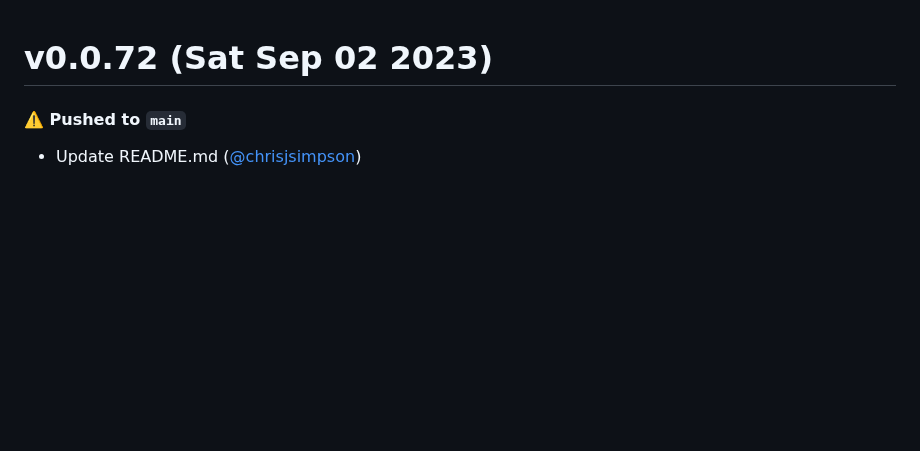
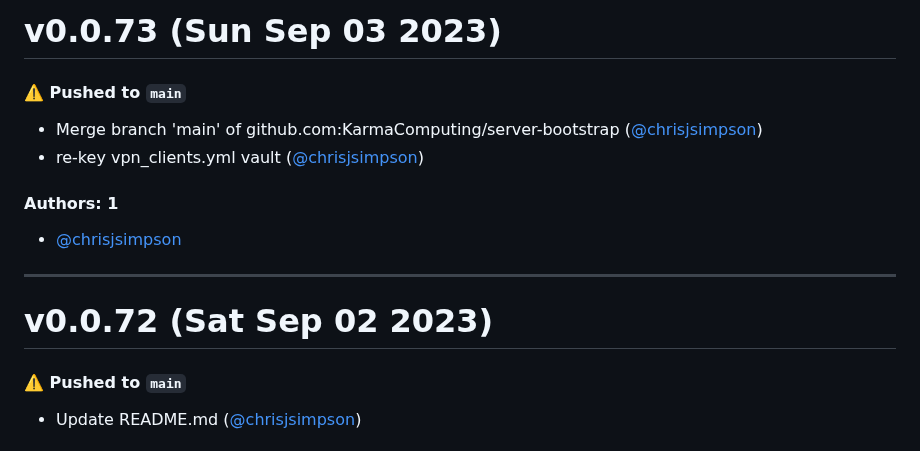
Before and after one commit to KarmaComputing/server-bootstrap, a Markdown page: CHANGELOG.md, the part around the change. GitHub-like rendering; blank space fills up the shorter version.

Commit message:
Update CHANGELOG.md [skip ci]

```diff
--- a/CHANGELOG.md
+++ b/CHANGELOG.md
@@ -1,3 +1,16 @@
+# v0.0.73 (Sun Sep 03 2023)
+
+#### ⚠️ Pushed to `main`
+
+- Merge branch 'main' of github.com:KarmaComputing/server-bootstrap ([@chrisjsimpson](https://github.com/chrisjsimpson))
+- re-key vpn_clients.yml vault ([@chrisjsimpson](https://github.com/chrisjsimpson))
+
+#### Authors: 1
+
+- [@chrisjsimpson](https://github.com/chrisjsimpson)
+
+---
+
 # v0.0.72 (Sat Sep 02 2023)
 
 #### ⚠️ Pushed to `main`
```
